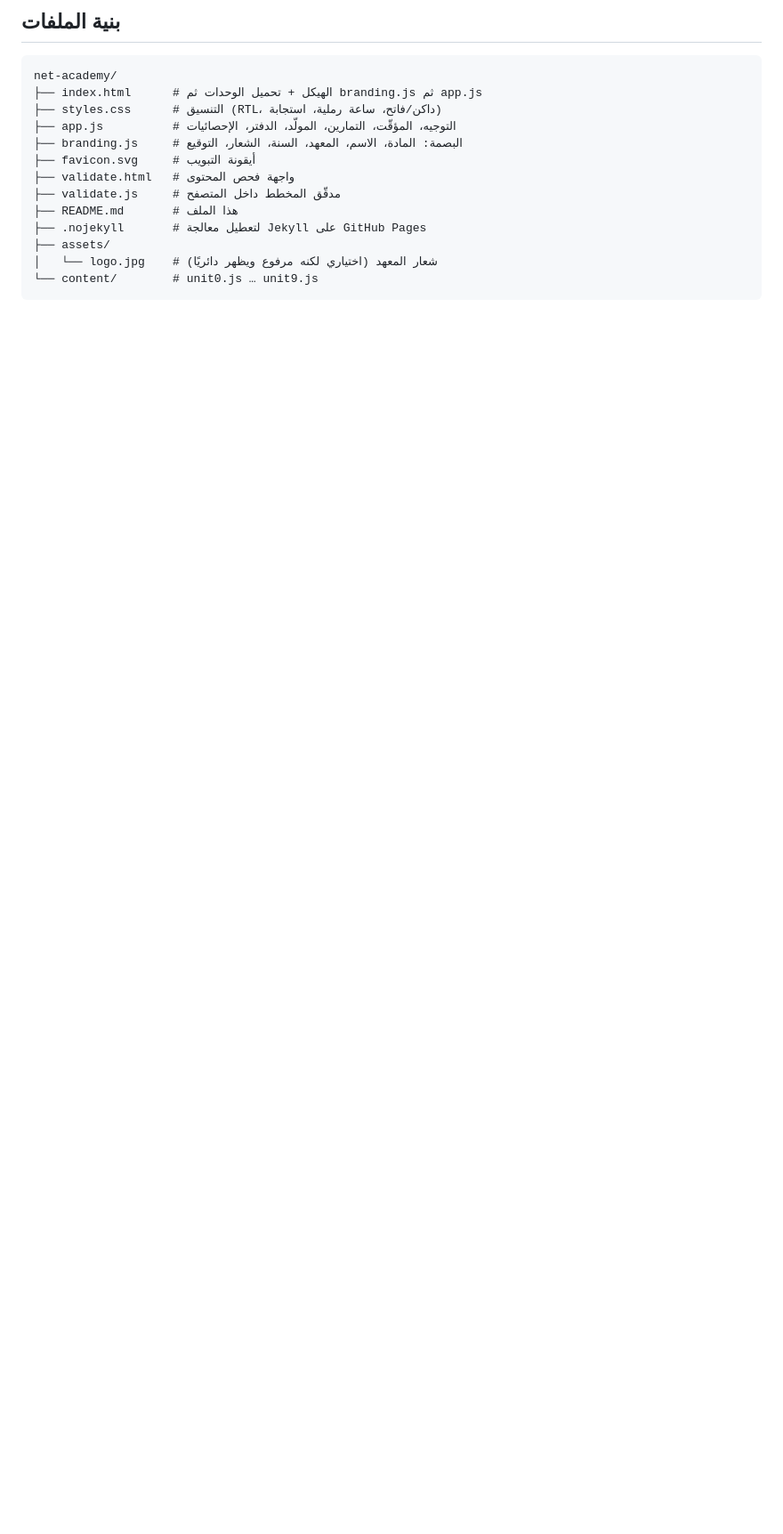
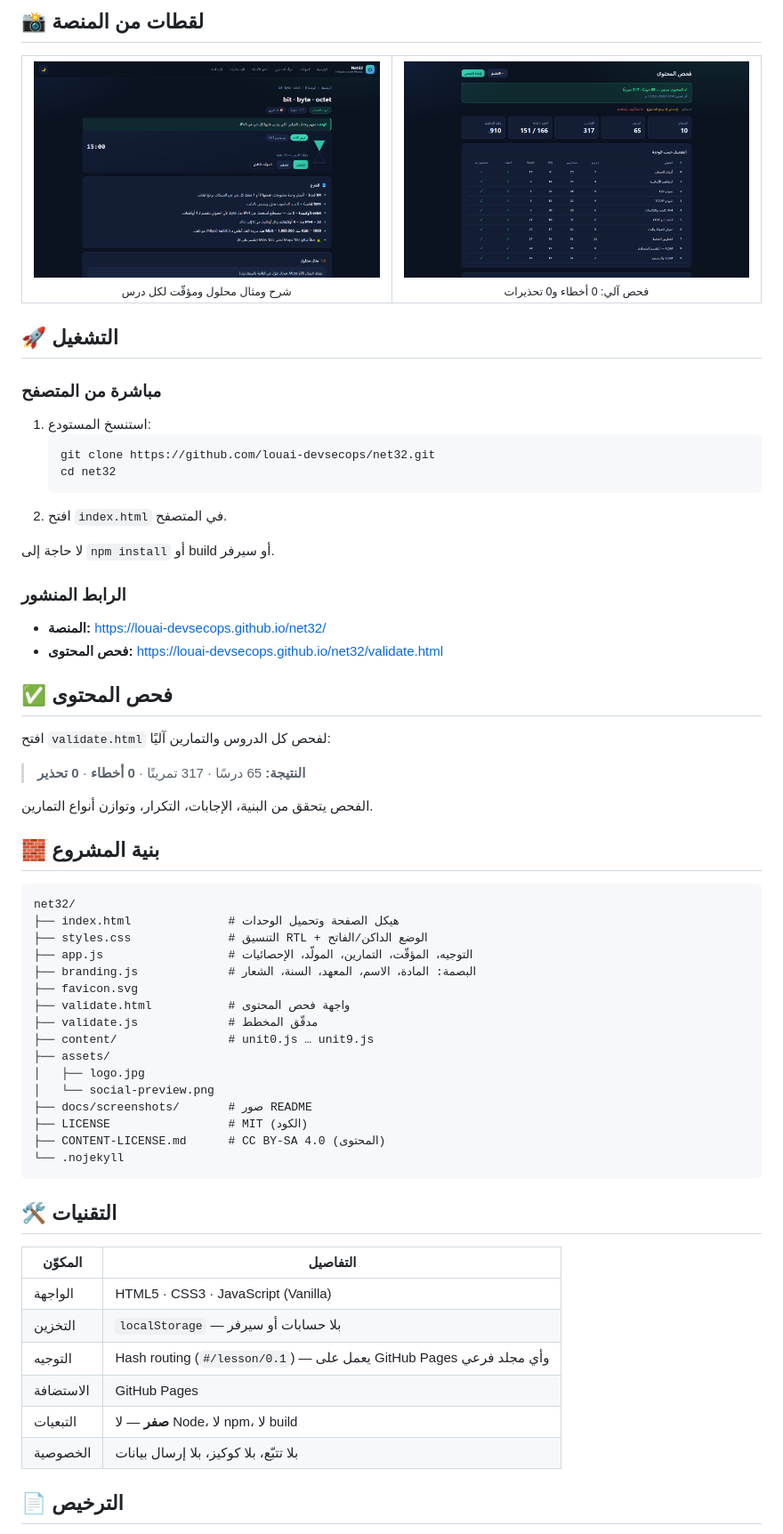
Before and after one commit to louai-devsecops/net32, a Markdown page: README.md, the part around one of its changes. Shown at 89% size. GitHub-like rendering; pictures changed too: docs/screenshots/lesson.png (added), docs/screenshots/validate.png (added); blank space fills up the shorter version.

Commit message:
تحسين صفحة العرض: README ولقطات وترخيص ومعاينة اجتماعية

````diff
--- a/README.md
+++ b/README.md
@@ -41,17 +56,76 @@
 
-## بنية الملفات
+## 📸 لقطات من المنصة
+
+<table>
+  <tr>
+    <td align="center" width="50%">
+      <img src="docs/screenshots/lesson.png" alt="درس تفاعلي"><br>
+      <sub>شرح ومثال محلول ومؤقّت لكل درس</sub>
+    </td>
+    <td align="center" width="50%">
+      <img src="docs/screenshots/validate.png" alt="فحص المحتوى"><br>
+      <sub>فحص آلي: 0 أخطاء و0 تحذيرات</sub>
+    </td>
+  </tr>
+</table>
+
+## 🚀 التشغيل
+
+### مباشرة من المتصفح
+
+1. استنسخ المستودع:
+   ```bash
+   git clone https://github.com/louai-devsecops/net32.git
+   cd net32
+   ```
+2. افتح `index.html` في المتصفح.
+
+لا حاجة إلى `npm install` أو build أو سيرفر.
+
+### الرابط المنشور
+
+- **المنصة:** <https://louai-devsecops.github.io/net32/>
+- **فحص المحتوى:** <https://louai-devsecops.github.io/net32/validate.html>
+
+## ✅ فحص المحتوى
+
+افتح `validate.html` لفحص كل الدروس والتمارين آليًا:
+
+> **النتيجة:** 65 درسًا · 317 تمرينًا · **0 أخطاء** · **0 تحذير**
+
+الفحص يتحقق من البنية، الإجابات، التكرار، وتوازن أنواع التمارين.
+
+## 🧱 بنية المشروع
+
 ```text
-net-academy/
-├── index.html      # الهيكل + تحميل الوحدات ثم branding.js ثم app.js
-├── styles.css      # التنسيق (RTL، داكن/فاتح، ساعة رملية، استجابة)
-├── app.js          # التوجيه، المؤقّت، التمارين، المولّد، الدفتر، الإحصائيات
-├── branding.js     # البصمة: المادة، الاسم، المعهد، السنة، الشعار، التوقيع
-├── favicon.svg     # أيقونة التبويب
-├── validate.html   # واجهة فحص المحتوى
-├── validate.js     # مدقّق المخطط داخل المتصفح
-├── README.md       # هذا الملف
-├── .nojekyll       # لتعطيل معالجة Jekyll على GitHub Pages
+net32/
+├── index.html              # هيكل الصفحة وتحميل الوحدات
+├── styles.css              # التنسيق RTL + الوضع الداكن/الفاتح
+├── app.js                  # التوجيه، المؤقّت، التمارين، المولّد، الإحصائيات
+├── branding.js             # البصمة: المادة، الاسم، المعهد، السنة، الشعار
+├── favicon.svg
+├── validate.html           # واجهة فحص المحتوى
+├── validate.js             # مدقّق المخطط
+├── content/                # unit0.js … unit9.js
 ├── assets/
-│   └── logo.jpg    # شعار المعهد (اختياري لكنه مرفوع ويظهر دائريًا)
-└── content/        # unit0.js … unit9.js
+│   ├── logo.jpg
+│   └── social-preview.png
+├── docs/screenshots/       # صور README
+├── LICENSE                 # MIT (الكود)
+├── CONTENT-LICENSE.md      # CC BY-SA 4.0 (المحتوى)
+└── .nojekyll
 ```
+
+## 🛠️ التقنيات
+
+| المكوّن | التفاصيل |
+|---|---|
+| الواجهة | HTML5 · CSS3 · JavaScript (Vanilla) |
+| التخزين | `localStorage` — بلا حسابات أو سيرفر |
+| التوجيه | Hash routing (`#/lesson/0.1`) — يعمل على GitHub Pages وأي مجلد فرعي |
+| الاستضافة | GitHub Pages |
+| التبعيات | **صفر** — لا Node، لا npm، لا build |
+| الخصوصية | بلا تتبّع، بلا كوكيز، بلا إرسال بيانات |
+
+## 📄 الترخيص
+
````
Also changed, not shown: other parts of README.md (+71 -28 lines), CONTENT-LICENSE.md (added, +25 -0 lines), assets/social-preview.png (added), docs/screenshots/home.png (added), 2 other files.
